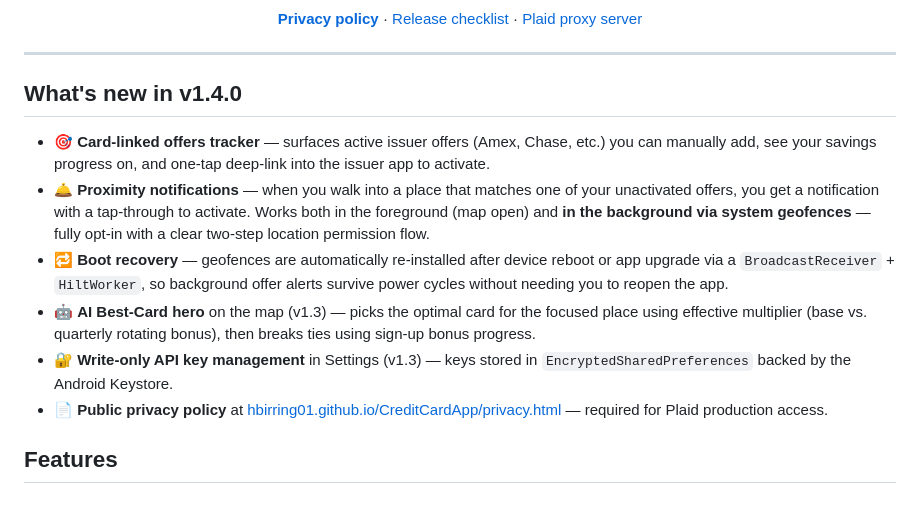
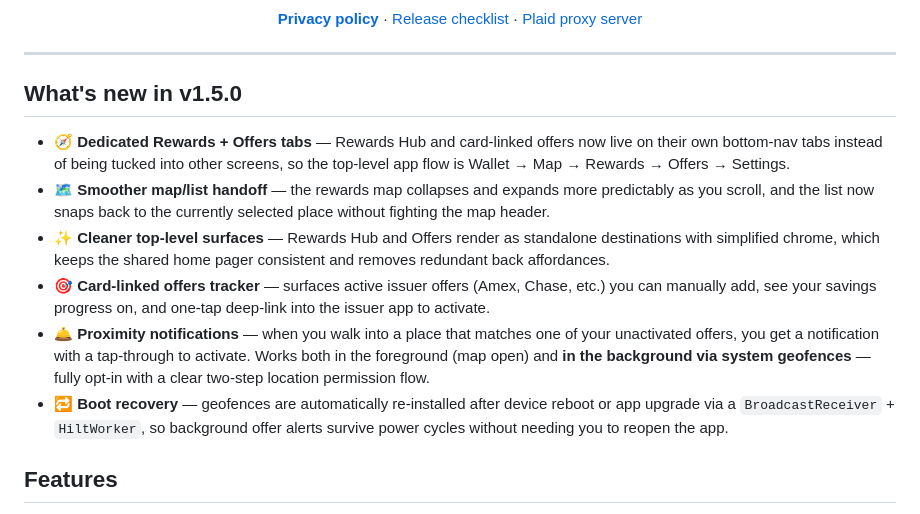
Before and after one commit to hbirring01/Stash, a Markdown page: README.md, the part around the change. Rendered like a GitHub page.

```diff
--- a/README.md
+++ b/README.md
@@ -16,14 +16,14 @@ Android app that tells you **which credit card to swipe at the business in front
 
 ---
 
-## What's new in v1.4.0
+## What's new in v1.5.0
 
+- 🧭 **Dedicated Rewards + Offers tabs** — Rewards Hub and card-linked offers now live on their own bottom-nav tabs instead of being tucked into other screens, so the top-level app flow is Wallet → Map → Rewards → Offers → Settings.
+- 🗺️ **Smoother map/list handoff** — the rewards map collapses and expands more predictably as you scroll, and the list now snaps back to the currently selected place without fighting the map header.
+- ✨ **Cleaner top-level surfaces** — Rewards Hub and Offers render as standalone destinations with simplified chrome, which keeps the shared home pager consistent and removes redundant back affordances.
 - 🎯 **Card-linked offers tracker** — surfaces active issuer offers (Amex, Chase, etc.) you can manually add, see your savings progress on, and one-tap deep-link into the issuer app to activate.
 - 🛎️ **Proximity notifications** — when you walk into a place that matches one of your unactivated offers, you get a notification with a tap-through to activate. Works both in the foreground (map open) and **in the background via system geofences** — fully opt-in with a clear two-step location permission flow.
 - 🔁 **Boot recovery** — geofences are automatically re-installed after device reboot or app upgrade via a `BroadcastReceiver` + `HiltWorker`, so background offer alerts survive power cycles without needing you to reopen the app.
-- 🤖 **AI Best-Card hero** on the map (v1.3) — picks the optimal card for the focused place using effective multiplier (base vs. quarterly rotating bonus), then breaks ties using sign-up bonus progress.
-- 🔐 **Write-only API key management** in Settings (v1.3) — keys stored in `EncryptedSharedPreferences` backed by the Android Keystore.
-- 📄 **Public privacy policy** at [hbirring01.github.io/CreditCardApp/privacy.html](https://hbirring01.github.io/CreditCardApp/privacy.html) — required for Plaid production access.
 
 ## Features
 
```
Also changed, not shown: RELEASING.md (+18 -16 lines).
